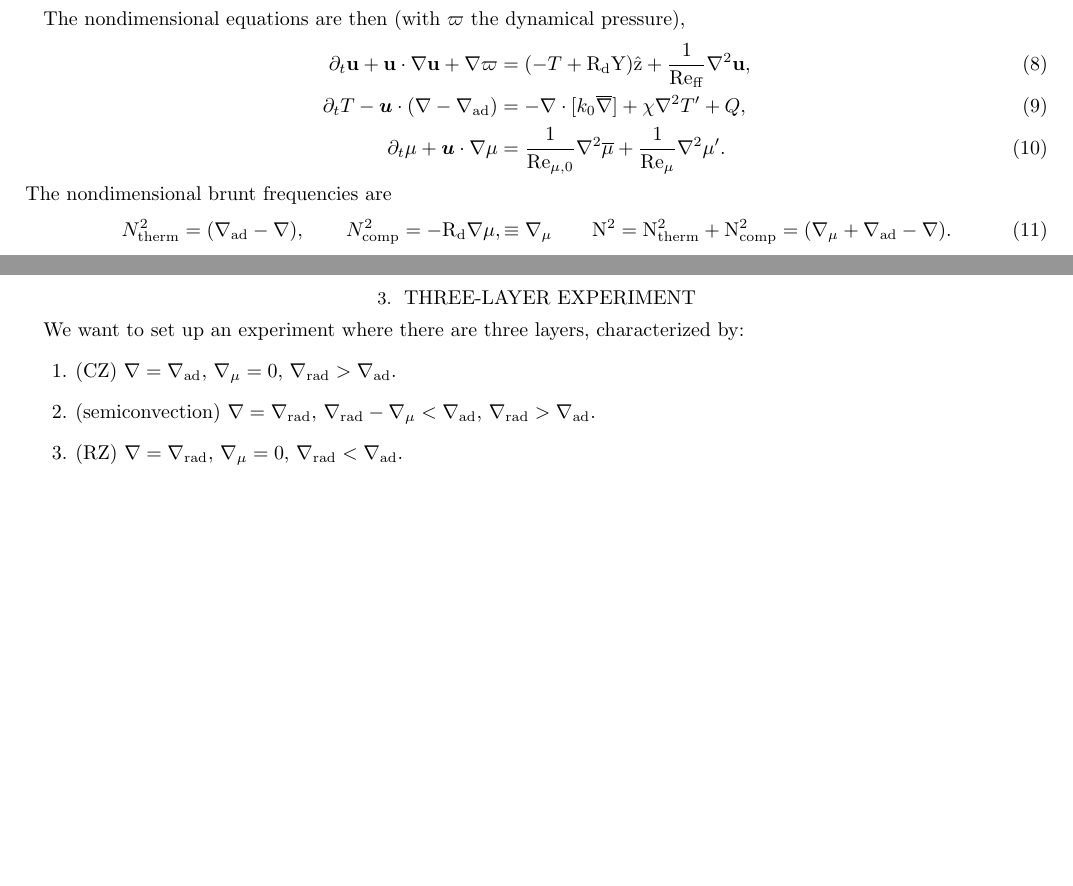
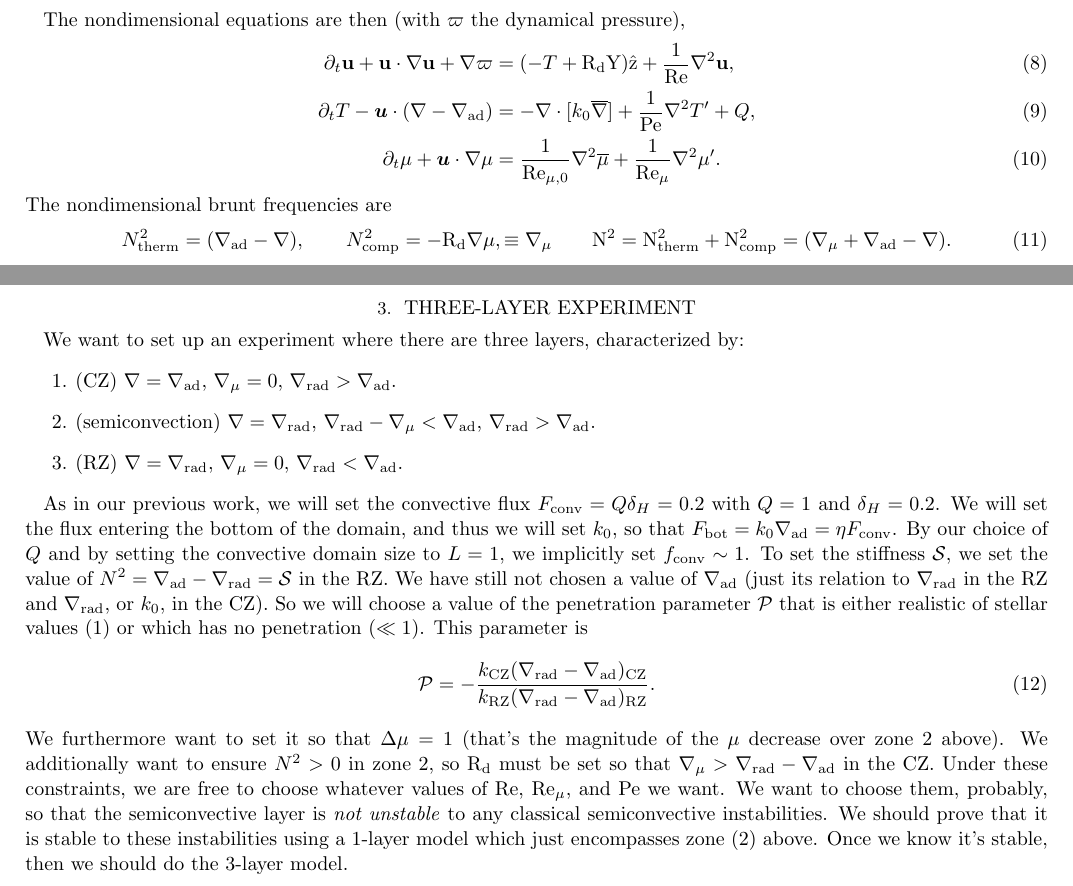
Before and after one commit to evanhanders/schwarzschild_or_ledoux, a LaTeX paper (notes/problem_statement/problem_statement.tex): two parts of pages 1 and 2 of 2, joined at a grey line, cut so that both start at the same text, the shorter picture padded with empty space. Compiled offline with LaTeX, dvips and Ghostscript.

Commit message:
finishes BSing out problem statement

```diff
--- a/notes/problem_statement/problem_statement.tex
+++ b/notes/problem_statement/problem_statement.tex
@@ -150,14 +150,14 @@ and the stability criterion is to have $N^2 > 0$.
 \subsection{Nondimensional Equations}
 The nondimensional equations are then (with $\varpi$ the dynamical pressure),
 \begin{align}
-    \partial_t \vec{u} + \vec{u}\dot\grad\vec{u} + \grad \varpi  &= (-T + \rm{R}_d Y)\hat{z} + \frac{1}{\mathrm{Re}_{\mathrm{ff}}}\grad^2 \vec{u},\\
-    \partial_t T - \bm{u}\dot(\grad - \grad_{\mathrm{ad}}) &= - \grad\cdot[k_0 \bar{\grad}] + \chi \grad^2 T' + Q,\\
+    \partial_t \vec{u} + \vec{u}\dot\grad\vec{u} + \grad \varpi  &= (-T + \rm{R}_d Y)\hat{z} + \frac{1}{\mathrm{Re}}\grad^2 \vec{u},\\
+    \partial_t T - \bm{u}\dot(\grad - \grad_{\mathrm{ad}}) &= - \grad\cdot[k_0 \bar{\grad}] + \frac{1}{\rm{Pe}} \grad^2 T' + Q,\\
     \partial_t \mu + \bm{u}\dot\grad \mu &= \frac{1}{\mathrm{Re}_{\mu,0}}\grad^2 \bar{\mu} + \frac{1}{\mathrm{Re}_{\mu}}\grad^2 \mu'.
 \end{align}
 The nondimensional brunt frequencies are
 \begin{equation}
     N_{\mathrm{therm}}^2 = (\grad_{\rm{ad}} - \grad), \qquad
-    N_{\mathrm{comp}}^2 =  -\rm{R_d}\grad \mu, \equiv \grad_\mu \qquad
+    N_{\mathrm{comp}}^2 =  -\rm{R}_d\grad \mu, \equiv \grad_\mu \qquad
     N^2 = N_{\mathrm{therm}}^2 + N_{\mathrm{comp}}^2 = (\grad_\mu + \grad_{\rm{ad}} - \grad).
 \end{equation}
 
@@ -170,4 +170,23 @@ We want to set up an experiment where there are three layers, characterized by:
     \item (RZ) $\grad = \grad_{\rm{rad}}$, $\grad_\mu = 0$, $\grad_{\rm{rad}} < \grad_{\rm{ad}}$.
 \end{enumerate}
 
+As in our previous work, we will set the convective flux $F_{\rm{conv}} = Q \delta_H = 0.2$ with $Q = 1$ and $\delta_H = 0.2$.
+We will set the flux entering the bottom of the domain, and thus we will set $k_0$, so that $F_{\rm{bot}} = k_0 \grad_{\rm{ad}} = \eta F_{\rm{conv}}$.
+By our choice of $Q$ and by setting the convective domain size to $L = 1$, we implicitly set $f_{\rm{conv}} \sim 1$.
+To set the stiffness $\mathcal{S}$, we set the value of $N^2 = \grad_{\rm{ad}} - \grad_{\rm{rad}} = \mathcal{S}$ in the RZ.
+We have still not chosen a value of $\grad_{\rm{ad}}$ (just its relation to $\grad_{\rm{rad}}$ in the RZ and $\grad_{\rm{rad}}$, or $k_0$, in the CZ).
+So we will choose a value of the penetration parameter $\mathcal{P}$ that is either realistic of stellar values (1) or which has no penetration ($\ll 1$).
+This parameter is
+\begin{equation}
+    \mathcal{P} = -\frac{k_{\rm{CZ}} (\grad_{\rm{rad}} - \grad_{\rm{ad}})_{\rm{CZ}}}
+    {k_{\rm{RZ}} (\grad_{\rm{rad}} - \grad_{\rm{ad}})_{\rm{RZ}}}.
+\end{equation}
+We furthermore want to set it so that $\Delta \mu = 1$ (that's the magnitude of the $\mu$ decrease over zone 2 above).
+We additionally want to ensure $N^2 > 0$ in zone 2, so $\rm{R}_d$ must be set so that $\grad_\mu > \grad_{\rm{rad}} - \grad_{\rm{ad}}$ in the CZ.
+Under these constraints, we are free to choose whatever values of Re, Re$_\mu$, and Pe we want.
+We want to choose them, probably, so that the semiconvective layer is \emph{not unstable} to any classical semiconvective instabilities.
+We should prove that it is stable to these instabilities using a 1-layer model which just encompasses zone (2) above.
+Once we know it's stable, then we should do the 3-layer model.
+
+
 \end{document}
```
Also changed, not shown: notes/problem_statement/problem_statement.pdf.
